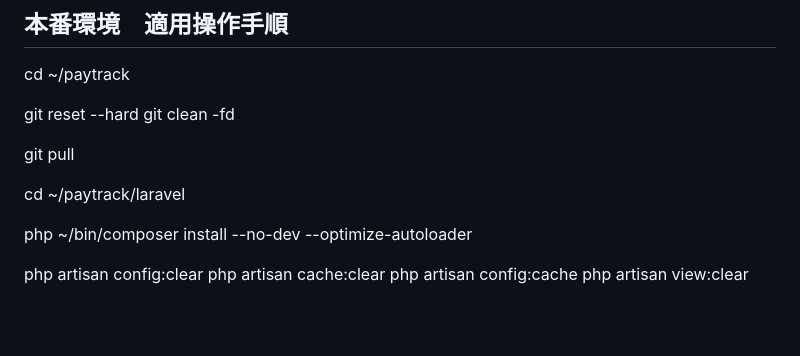
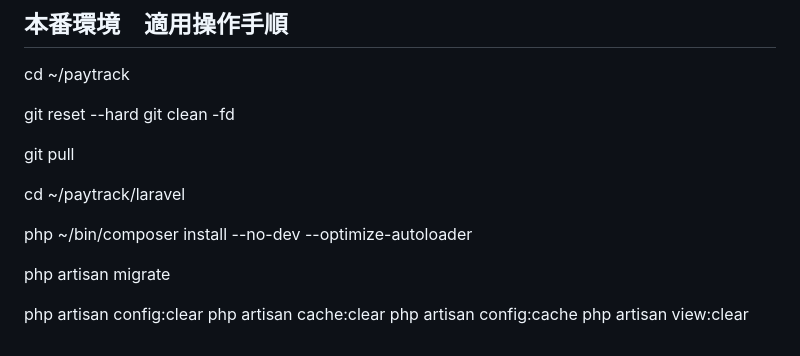
Before and after one commit to RyoYoshihara/PayTrack, a Markdown page: README.md, the part around the change. Drawn GitHub-style; blank space fills up the shorter version.

```diff
--- a/README.md
+++ b/README.md
@@ -151,6 +151,8 @@ cd ~/paytrack/laravel
 
 php ~/bin/composer install --no-dev --optimize-autoloader
 
+php artisan migrate
+
 php artisan config:clear
 php artisan cache:clear
 php artisan config:cache
```
